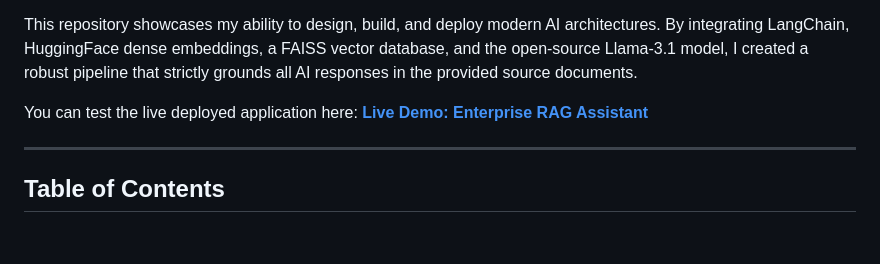
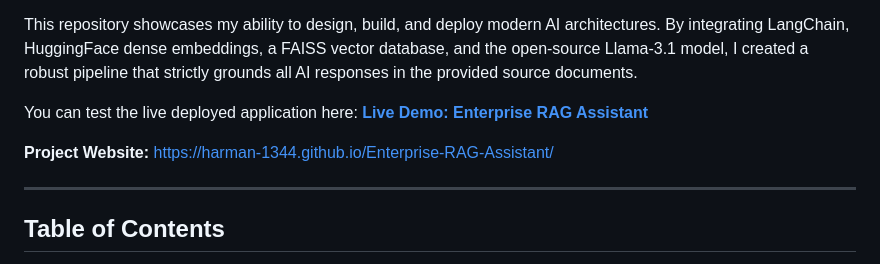
Before and after one commit to Harman-1344/Enterprise-RAG-Assistant, a Markdown page: README.md, the part around the change. Drawn GitHub-style; blank space fills up the shorter version.

Commit message:
Update README with GitHub Pages website link
Co-authored-by: Harman-1344 <191439222+Harman-1344@users.noreply.github.com>

```diff
--- a/README.md
+++ b/README.md
@@ -10,6 +10,8 @@ This repository showcases my ability to design, build, and deploy modern AI arch
 
 You can test the live deployed application here:
 **[Live Demo: Enterprise RAG Assistant](https://enterprise-rag-assistant1.streamlit.app/)**
+
+**Project Website:** [https://harman-1344.github.io/Enterprise-RAG-Assistant/](https://harman-1344.github.io/Enterprise-RAG-Assistant/)
 
 ---
 
```
